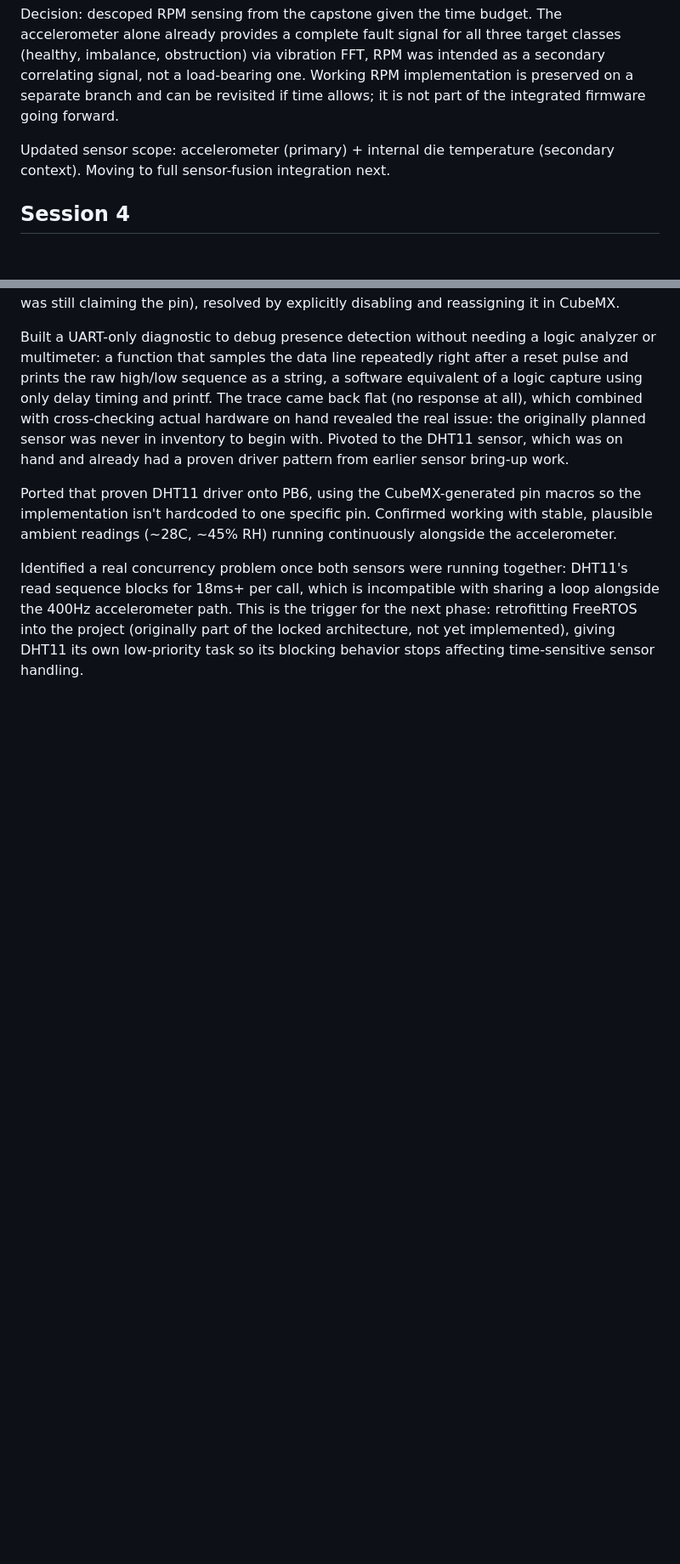
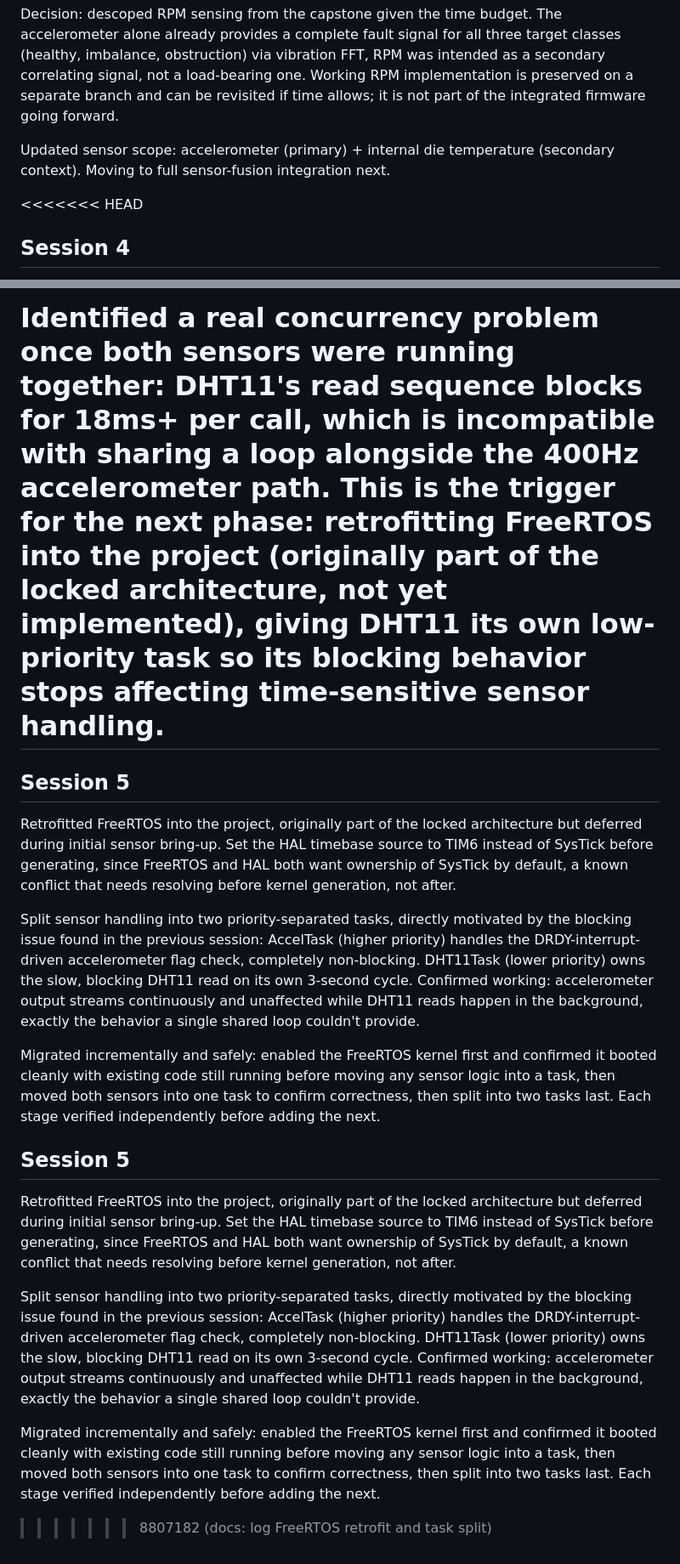
Before and after one commit to Shrutik-KaPatel/SpinDoctor, a Markdown page: PROGRESS.md, 2 parts joined by grey strips. Shown at 85% size. Drawn GitHub-style; blank space fills up the shorter version.

Commit message:
docs: log FreeRTOS retrofit and task split

```diff
--- a/PROGRESS.md
+++ b/PROGRESS.md
@@ -85,6 +85,7 @@ Updated sensor scope: accelerometer (primary) + internal die
 temperature (secondary context). Moving to full sensor-fusion
 integration next.
 
+<<<<<<< HEAD
 ## Session 4
 Attempted to add a dedicated motor-adjacent temperature sensor on PB6
 (GPIO Output Open-Drain with pull-up), intended to replace the
@@ -117,3 +118,48 @@ path. This is the trigger for the next phase: retrofitting FreeRTOS
 into the project (originally part of the locked architecture, not
 yet implemented), giving DHT11 its own low-priority task so its
 blocking behavior stops affecting time-sensitive sensor handling.
+=======
+## Session 5
+Retrofitted FreeRTOS into the project, originally part of the locked
+architecture but deferred during initial sensor bring-up. Set the HAL
+timebase source to TIM6 instead of SysTick before generating, since
+FreeRTOS and HAL both want ownership of SysTick by default, a known
+conflict that needs resolving before kernel generation, not after.
+
+Split sensor handling into two priority-separated tasks, directly
+motivated by the blocking issue found in the previous session:
+AccelTask (higher priority) handles the DRDY-interrupt-driven
+accelerometer flag check, completely non-blocking. DHT11Task (lower
+priority) owns the slow, blocking DHT11 read on its own 3-second
+cycle. Confirmed working: accelerometer output streams continuously
+and unaffected while DHT11 reads happen in the background, exactly
+the behavior a single shared loop couldn't provide.
+
+Migrated incrementally and safely: enabled the FreeRTOS kernel first
+and confirmed it booted cleanly with existing code still running
+before moving any sensor logic into a task, then moved both sensors
+into one task to confirm correctness, then split into two tasks last.
+Each stage verified independently before adding the next.
+
+## Session 5
+Retrofitted FreeRTOS into the project, originally part of the locked
+architecture but deferred during initial sensor bring-up. Set the HAL
+timebase source to TIM6 instead of SysTick before generating, since
+FreeRTOS and HAL both want ownership of SysTick by default, a known
+conflict that needs resolving before kernel generation, not after.
+
+Split sensor handling into two priority-separated tasks, directly
+motivated by the blocking issue found in the previous session:
+AccelTask (higher priority) handles the DRDY-interrupt-driven
+accelerometer flag check, completely non-blocking. DHT11Task (lower
+priority) owns the slow, blocking DHT11 read on its own 3-second
+cycle. Confirmed working: accelerometer output streams continuously
+and unaffected while DHT11 reads happen in the background, exactly
+the behavior a single shared loop couldn't provide.
+
+Migrated incrementally and safely: enabled the FreeRTOS kernel first
+and confirmed it booted cleanly with existing code still running
+before moving any sensor logic into a task, then moved both sensors
+into one task to confirm correctness, then split into two tasks last.
+Each stage verified independently before adding the next.
+>>>>>>> 8807182 (docs: log FreeRTOS retrofit and task split)
```
